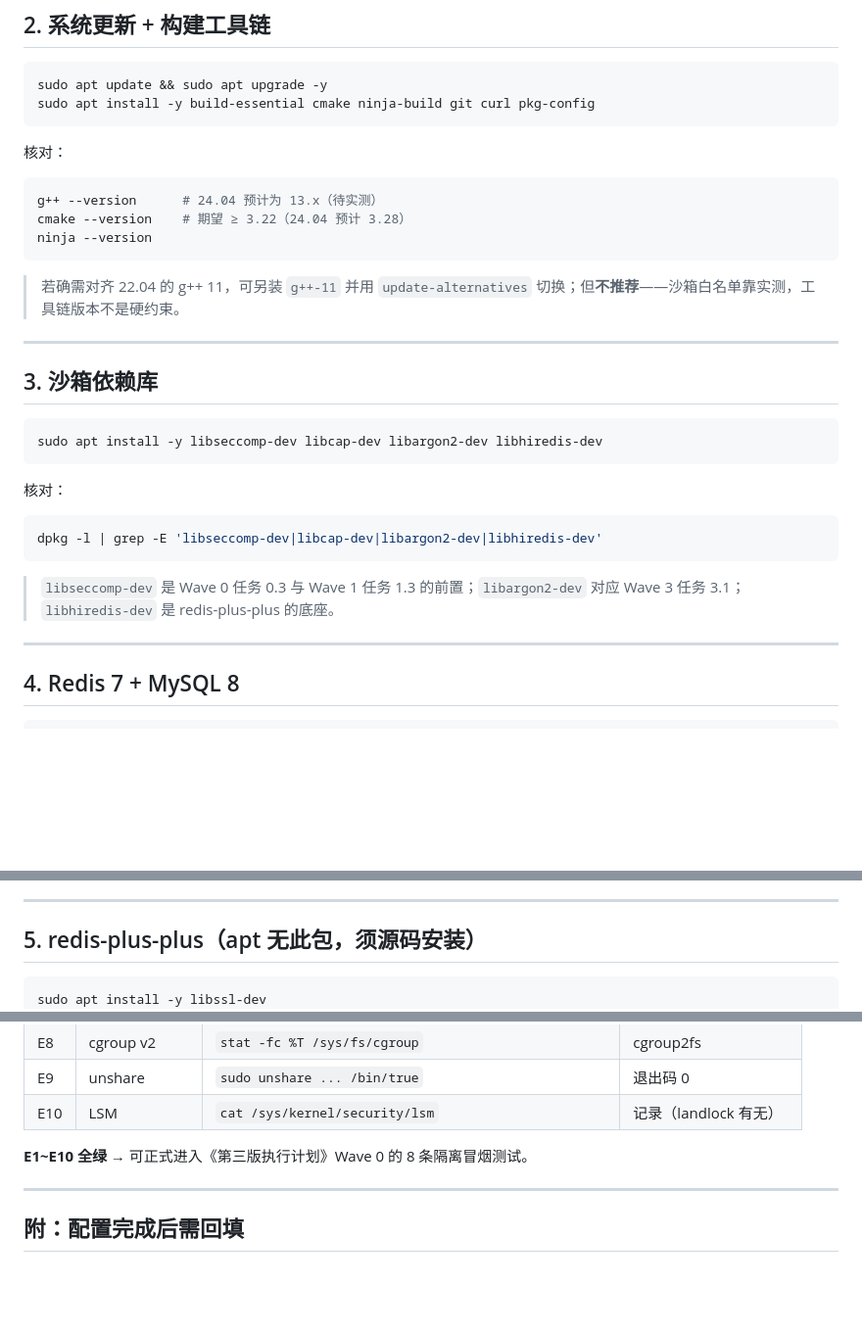
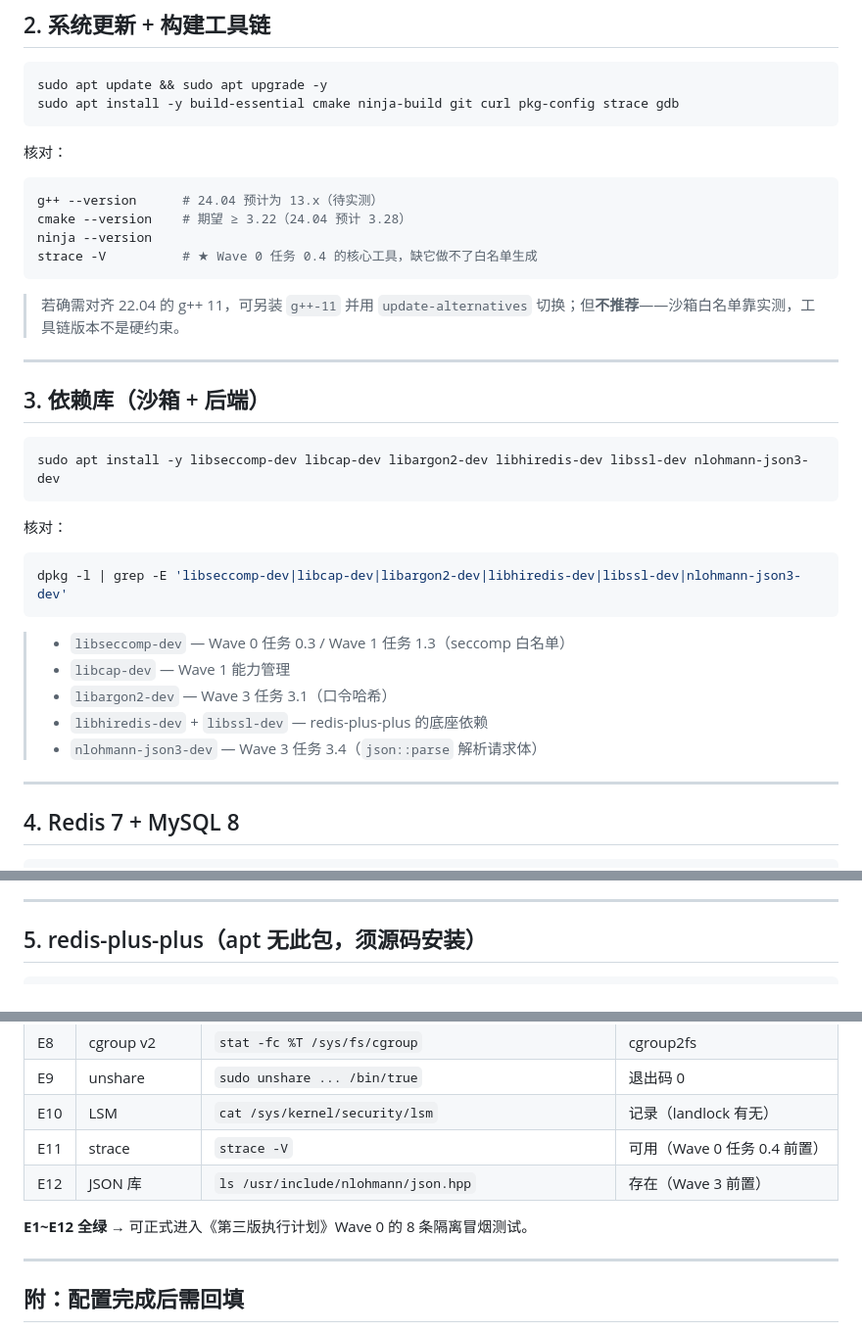
Before and after one commit to yixiao-qiang/dati, a Markdown page: 学习笔记/环境配置.md, 3 parts joined by grey strips. Shown at 98% size. GitHub-like rendering; blank space fills up the shorter version.

Commit message:
docs: 环境配置手册补齐遗漏软件项
- 第2节工具链补 strace（Wave 0 任务 0.4 核心工具）、gdb
- 第3节补 nlohmann-json3-dev（Wave 3 任务 3.4 前置）、libssl-dev，并逐项标注所属 Wave
- 第5节去掉与第3节重复的 libssl-dev
- 验收清单补 E11 strace / E12 JSON 库，汇总改为 E1~E12

````diff
--- a/学习笔记/环境配置.md
+++ b/学习笔记/环境配置.md
@@ -49,7 +49,7 @@ nproc; free -h; df -h / # 资源余量：CPU / 内存 / 根分区
 
 ```bash
 sudo apt update && sudo apt upgrade -y
-sudo apt install -y build-essential cmake ninja-build git curl pkg-config
+sudo apt install -y build-essential cmake ninja-build git curl pkg-config strace gdb
 ```
 
 核对：
@@ -58,25 +58,30 @@ sudo apt install -y build-essential cmake ninja-build git curl pkg-config
 g++ --version      # 24.04 预计为 13.x（待实测）
 cmake --version    # 期望 ≥ 3.22（24.04 预计 3.28）
 ninja --version
+strace -V          # ★ Wave 0 任务 0.4 的核心工具，缺它做不了白名单生成
 ```
 
 > 若确需对齐 22.04 的 g++ 11，可另装 `g++-11` 并用 `update-alternatives` 切换；但**不推荐**——沙箱白名单靠实测，工具链版本不是硬约束。
 
 ---
 
-## 3. 沙箱依赖库
+## 3. 依赖库（沙箱 + 后端）
 
 ```bash
-sudo apt install -y libseccomp-dev libcap-dev libargon2-dev libhiredis-dev
+sudo apt install -y libseccomp-dev libcap-dev libargon2-dev libhiredis-dev libssl-dev nlohmann-json3-dev
 ```
 
 核对：
 
 ```bash
-dpkg -l | grep -E 'libseccomp-dev|libcap-dev|libargon2-dev|libhiredis-dev'
+dpkg -l | grep -E 'libseccomp-dev|libcap-dev|libargon2-dev|libhiredis-dev|libssl-dev|nlohmann-json3-dev'
 ```
 
-> `libseccomp-dev` 是 Wave 0 任务 0.3 与 Wave 1 任务 1.3 的前置；`libargon2-dev` 对应 Wave 3 任务 3.1；`libhiredis-dev` 是 redis-plus-plus 的底座。
+> - `libseccomp-dev` — Wave 0 任务 0.3 / Wave 1 任务 1.3（seccomp 白名单）
+> - `libcap-dev` — Wave 1 能力管理
+> - `libargon2-dev` — Wave 3 任务 3.1（口令哈希）
+> - `libhiredis-dev` + `libssl-dev` — redis-plus-plus 的底座依赖
+> - `nlohmann-json3-dev` — Wave 3 任务 3.4（`json::parse` 解析请求体）
 
 ---
 
@@ -104,7 +109,6 @@ mysql --version                           # 期望 8.0.x
 ## 5. redis-plus-plus（apt 无此包，须源码安装）
 
 ```bash
-sudo apt install -y libssl-dev
 git clone https://github.com/sewenew/redis-plus-plus.git /tmp/redis-plus-plus
 cd /tmp/redis-plus-plus && mkdir -p build && cd build
 cmake -DCMAKE_BUILD_TYPE=Release -DREDIS_PLUS_PLUS_CXX_STANDARD=17 ..
@@ -218,8 +222,10 @@ cd ~/work/online-judge && git pull
 | E8 | cgroup v2 | `stat -fc %T /sys/fs/cgroup` | cgroup2fs |
 | E9 | unshare | `sudo unshare ... /bin/true` | 退出码 0 |
 | E10 | LSM | `cat /sys/kernel/security/lsm` | 记录（landlock 有无） |
+| E11 | strace | `strace -V` | 可用（Wave 0 任务 0.4 前置） |
+| E12 | JSON 库 | `ls /usr/include/nlohmann/json.hpp` | 存在（Wave 3 前置） |
 
-**E1~E10 全绿** → 可正式进入《第三版执行计划》Wave 0 的 8 条隔离冒烟测试。
+**E1~E12 全绿** → 可正式进入《第三版执行计划》Wave 0 的 8 条隔离冒烟测试。
 
 ---
 
````
Also changed, not shown: other parts of 学习笔记/环境配置.md (+1 -1 lines).
